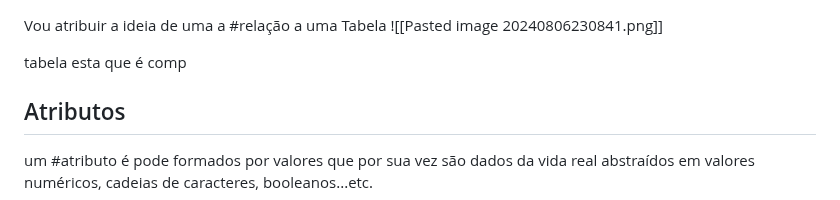
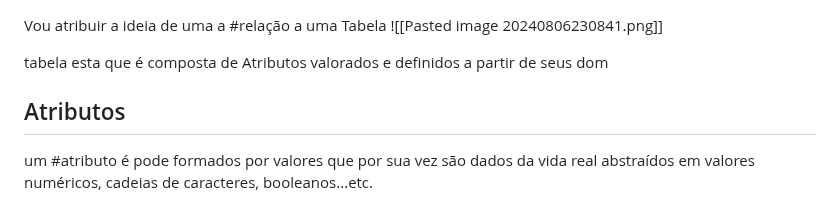
Before and after one commit to rafaeljosebraga/Git-Obsidian-Sync, a Markdown page: Banco de Dados/Modelo Relacional.md, the part around the change. GitHub-like rendering.

Commit message:
vault backup: 2024-08-06 23:09:55

```diff
--- a/Banco de Dados/Modelo Relacional.md
+++ b/Banco de Dados/Modelo Relacional.md
@@ -1,7 +1,7 @@
 Vou atribuir a ideia de uma a #relação a uma Tabela
 ![[Pasted image 20240806230841.png]]
 
-tabela esta que é comp
+tabela esta que é composta de Atributos valorados e definidos a partir de seus dom
 <h2>Atributos</h2>
  um #atributo é pode  formados por valores que por sua vez são dados da vida real abstraídos em valores numéricos, cadeias de caracteres, booleanos...etc.
 
```
